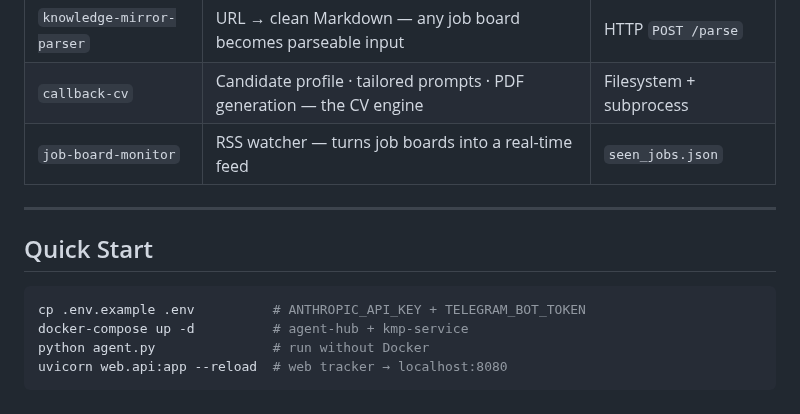
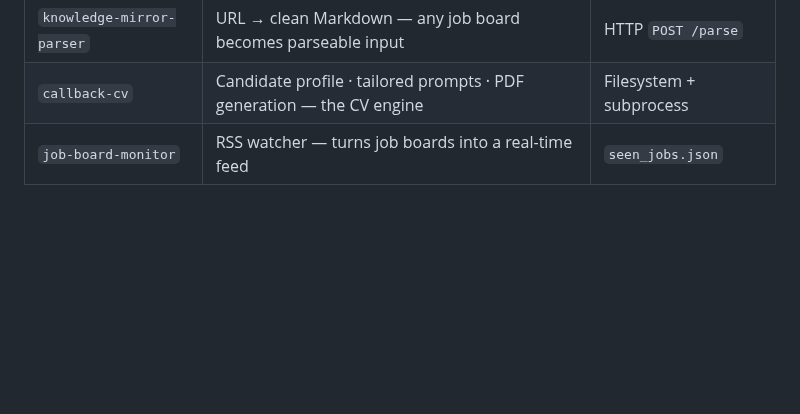
Before and after one commit to ioncat/agent-hub, a Markdown page: README.md, the part around the change. Drawn GitHub-style; blank space fills up the shorter version.

Commit message:
docs: remove Quick Start from README (will live in USER_GUIDE.md)
Co-Authored-By: Claude Sonnet 4.6 <noreply@anthropic.com>

````diff
--- a/README.md
+++ b/README.md
@@ -113,14 +113,3 @@ The agent's value is **orchestration** — it connects three independently built
 | `knowledge-mirror-parser` | URL → clean Markdown — any job board becomes parseable input | HTTP `POST /parse` |
 | `callback-cv` | Candidate profile · tailored prompts · PDF generation — the CV engine | Filesystem + subprocess |
 | `job-board-monitor` | RSS watcher — turns job boards into a real-time feed | `seen_jobs.json` |
-
----
-
-## Quick Start
-
-```bash
-cp .env.example .env          # ANTHROPIC_API_KEY + TELEGRAM_BOT_TOKEN
-docker-compose up -d          # agent-hub + kmp-service
-python agent.py               # run without Docker
-uvicorn web.api:app --reload  # web tracker → localhost:8080
-```
````
